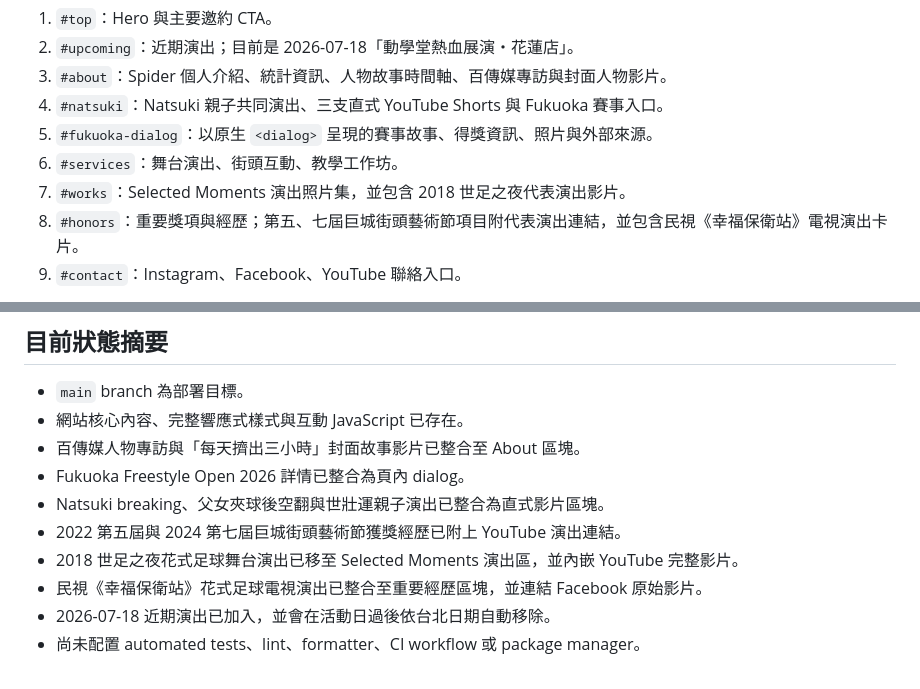
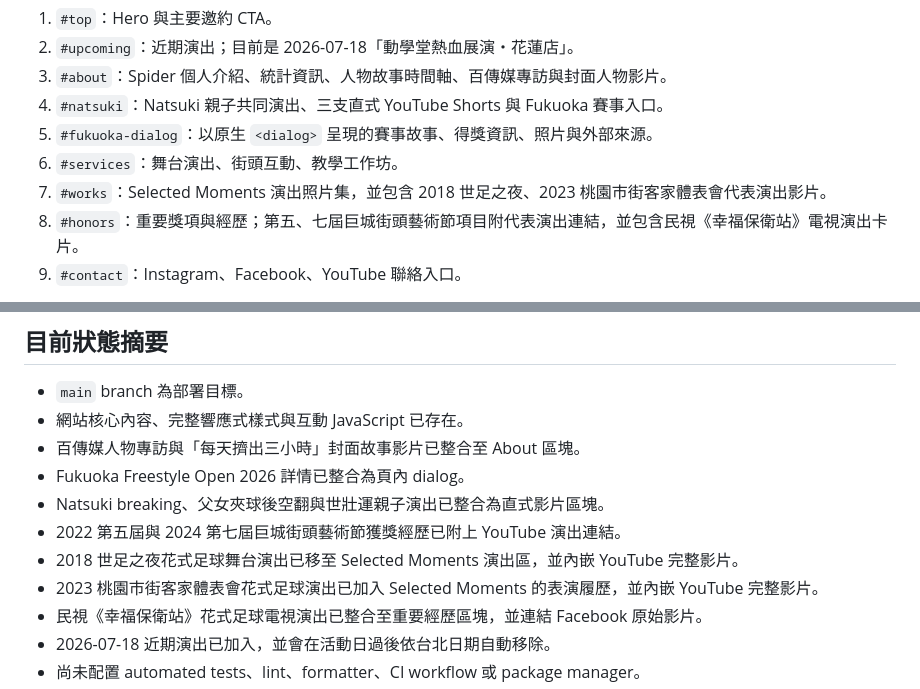
Before and after one commit to spider391Tang/FootballFreestyler, a Markdown page: AGENTS.md, 2 parts joined by grey strips. Rendered like a GitHub page.

Commit message:
Update guide for Taoyuan performance

```diff
--- a/AGENTS.md
+++ b/AGENTS.md
@@ -77,7 +77,7 @@ FootballFreestyler/
 4. `#natsuki`：Natsuki 親子共同演出、三支直式 YouTube Shorts 與 Fukuoka 賽事入口。
 5. `#fukuoka-dialog`：以原生 `<dialog>` 呈現的賽事故事、得獎資訊、照片與外部來源。
 6. `#services`：舞台演出、街頭互動、教學工作坊。
-7. `#works`：Selected Moments 演出照片集，並包含 2018 世足之夜代表演出影片。
+7. `#works`：Selected Moments 演出照片集，並包含 2018 世足之夜、2023 桃園市街客家體表會代表演出影片。
 8. `#honors`：重要獎項與經歷；第五、七屆巨城街頭藝術節項目附代表演出連結，並包含民視《幸福保衛站》電視演出卡片。
 9. `#contact`：Instagram、Facebook、YouTube 聯絡入口。
 
@@ -170,6 +170,7 @@ Head 中已有 description、Open Graph title/description/image/url、favicon
 - Natsuki breaking、父女夾球後空翻與世壯運親子演出已整合為直式影片區塊。
 - 2022 第五屆與 2024 第七屆巨城街頭藝術節獲獎經歷已附上 YouTube 演出連結。
 - 2018 世足之夜花式足球舞台演出已移至 Selected Moments 演出區，並內嵌 YouTube 完整影片。
+- 2023 桃園市街客家體表會花式足球演出已加入 Selected Moments 的表演履歷，並內嵌 YouTube 完整影片。
 - 民視《幸福保衛站》花式足球電視演出已整合至重要經歷區塊，並連結 Facebook 原始影片。
 - 2026-07-18 近期演出已加入，並會在活動日過後依台北日期自動移除。
 - 尚未配置 automated tests、lint、formatter、CI workflow 或 package manager。
```
